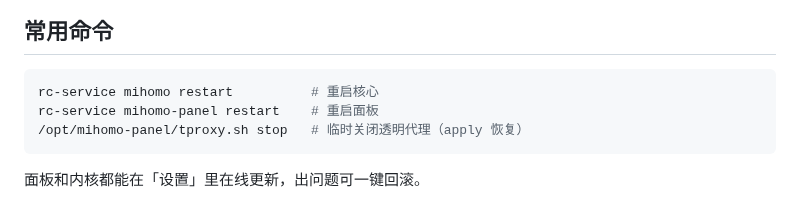
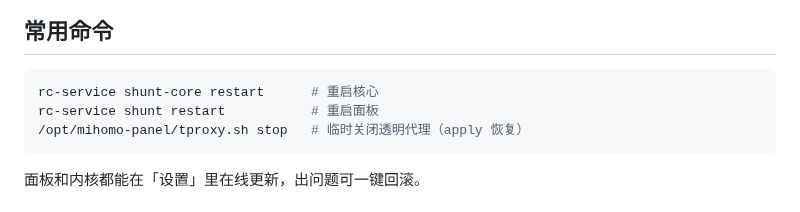
Before and after one commit to Skycnhe/Shunt, a Markdown page: README.md, the part around the change. Rendered like a GitHub page.

Commit message:
v7.7.6 服务改名为 shunt (README.md) [skip ci]

````diff
--- a/README.md
+++ b/README.md
@@ -75,8 +75,8 @@ tar xzf shunt-offline-aarch64-alpine3.24.tar.gz && sh shunt-offline/install.sh
 ## 常用命令
 
 ```sh
-rc-service mihomo restart          # 重启核心
-rc-service mihomo-panel restart    # 重启面板
+rc-service shunt-core restart      # 重启核心
+rc-service shunt restart           # 重启面板
 /opt/mihomo-panel/tproxy.sh stop   # 临时关闭透明代理（apply 恢复）
 ```
 
````
